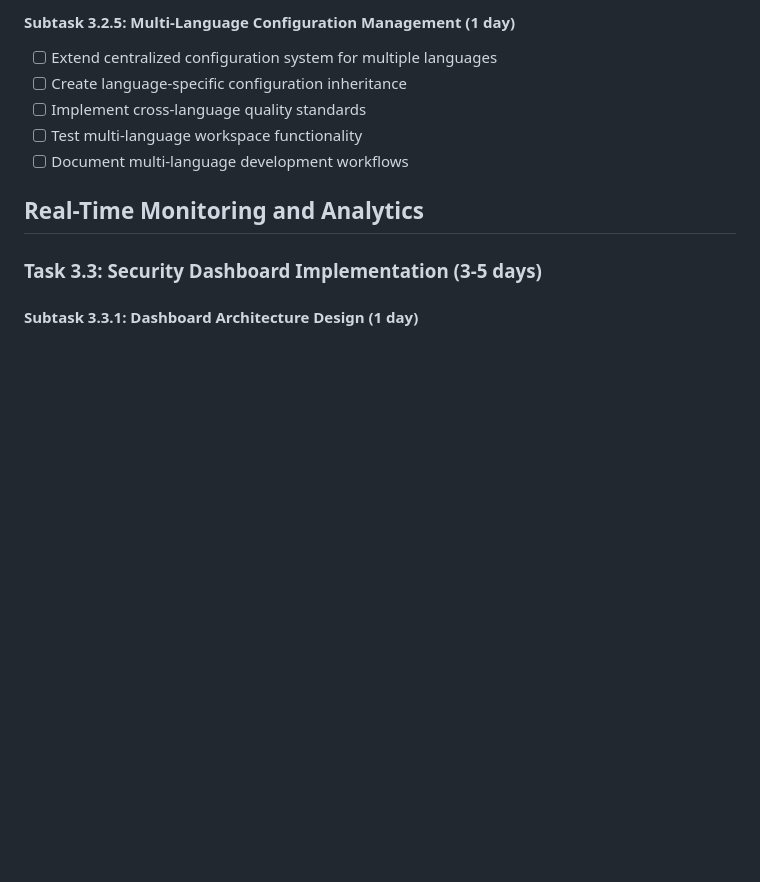
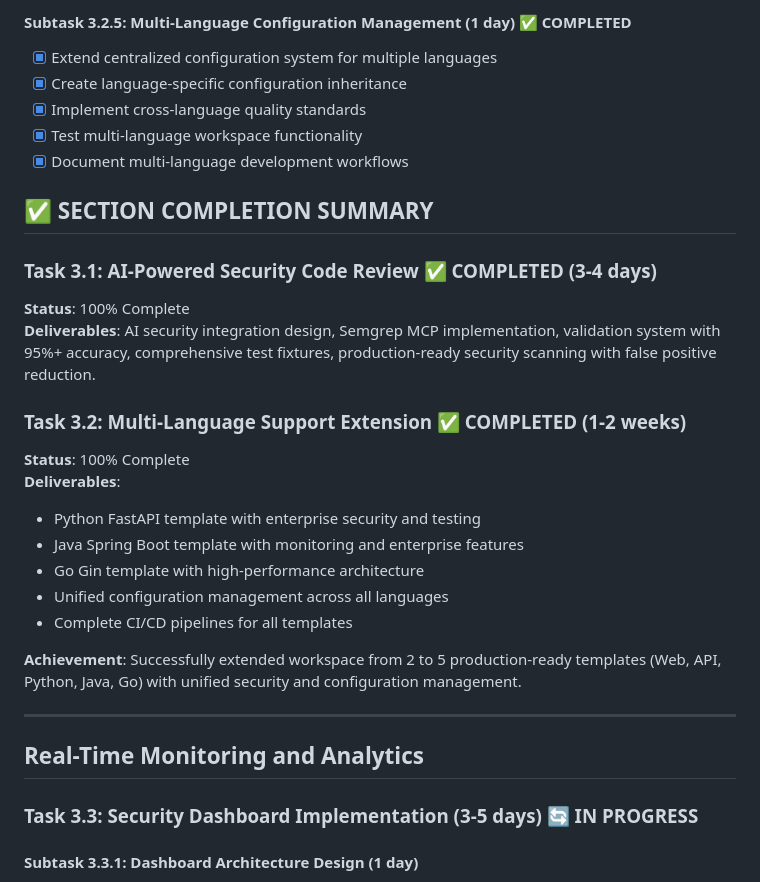
Before and after one commit to edelzer/my-dev-workspace, a Markdown page: projects/workspace-optimization/phase3-advanced-optimization.md, the part around one of its changes. Drawn GitHub-style; blank space fills up the shorter version.

```diff
--- a/projects/workspace-optimization/phase3-advanced-optimization.md
+++ b/projects/workspace-optimization/phase3-advanced-optimization.md
@@ -62,14 +62,33 @@
 
-#### Subtask 3.2.5: Multi-Language Configuration Management (1 day)
-- [ ] Extend centralized configuration system for multiple languages
-- [ ] Create language-specific configuration inheritance
-- [ ] Implement cross-language quality standards
-- [ ] Test multi-language workspace functionality
-- [ ] Document multi-language development workflows
+#### Subtask 3.2.5: Multi-Language Configuration Management (1 day) ✅ COMPLETED
+- [x] Extend centralized configuration system for multiple languages
+- [x] Create language-specific configuration inheritance
+- [x] Implement cross-language quality standards
+- [x] Test multi-language workspace functionality
+- [x] Document multi-language development workflows
+
+## ✅ SECTION COMPLETION SUMMARY
+
+### Task 3.1: AI-Powered Security Code Review ✅ COMPLETED (3-4 days)
+**Status**: 100% Complete
+**Deliverables**: AI security integration design, Semgrep MCP implementation, validation system with 95%+ accuracy, comprehensive test fixtures, production-ready security scanning with false positive reduction.
+
+### Task 3.2: Multi-Language Support Extension ✅ COMPLETED (1-2 weeks)
+**Status**: 100% Complete
+**Deliverables**:
+- Python FastAPI template with enterprise security and testing
+- Java Spring Boot template with monitoring and enterprise features
+- Go Gin template with high-performance architecture
+- Unified configuration management across all languages
+- Complete CI/CD pipelines for all templates
+
+**Achievement**: Successfully extended workspace from 2 to 5 production-ready templates (Web, API, Python, Java, Go) with unified security and configuration management.
+
+---
 
 ## Real-Time Monitoring and Analytics
 
-### Task 3.3: Security Dashboard Implementation (3-5 days)
+### Task 3.3: Security Dashboard Implementation (3-5 days) 🔄 IN PROGRESS
 
 #### Subtask 3.3.1: Dashboard Architecture Design (1 day)
 - [ ] Design real-time security monitoring dashboard
```
Also changed, not shown: other parts of projects/workspace-optimization/phase3-advanced-optimization.md (+42 -42 lines), README.md (+20 -7 lines), docs/phase3-section3.3-preparation.md (added, +142 -0 lines).
